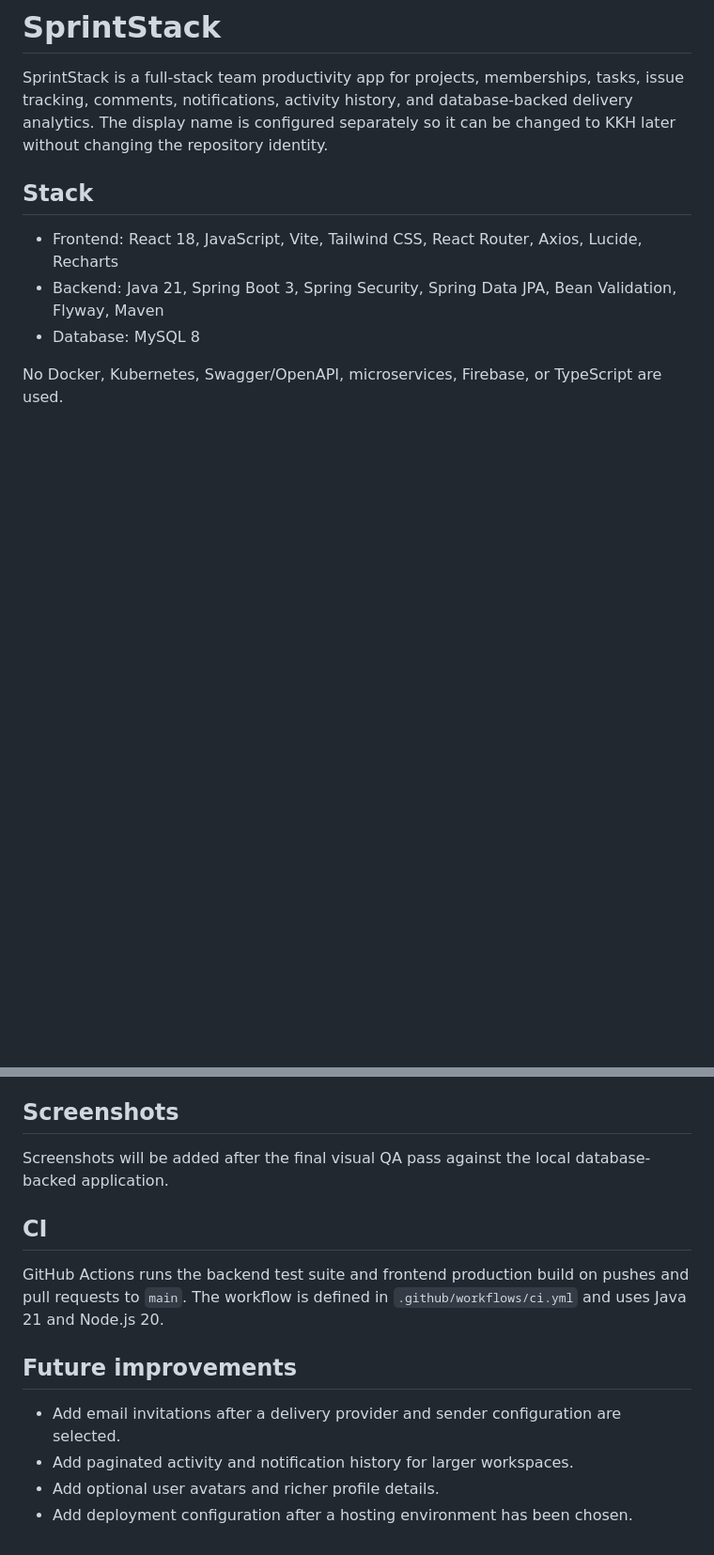
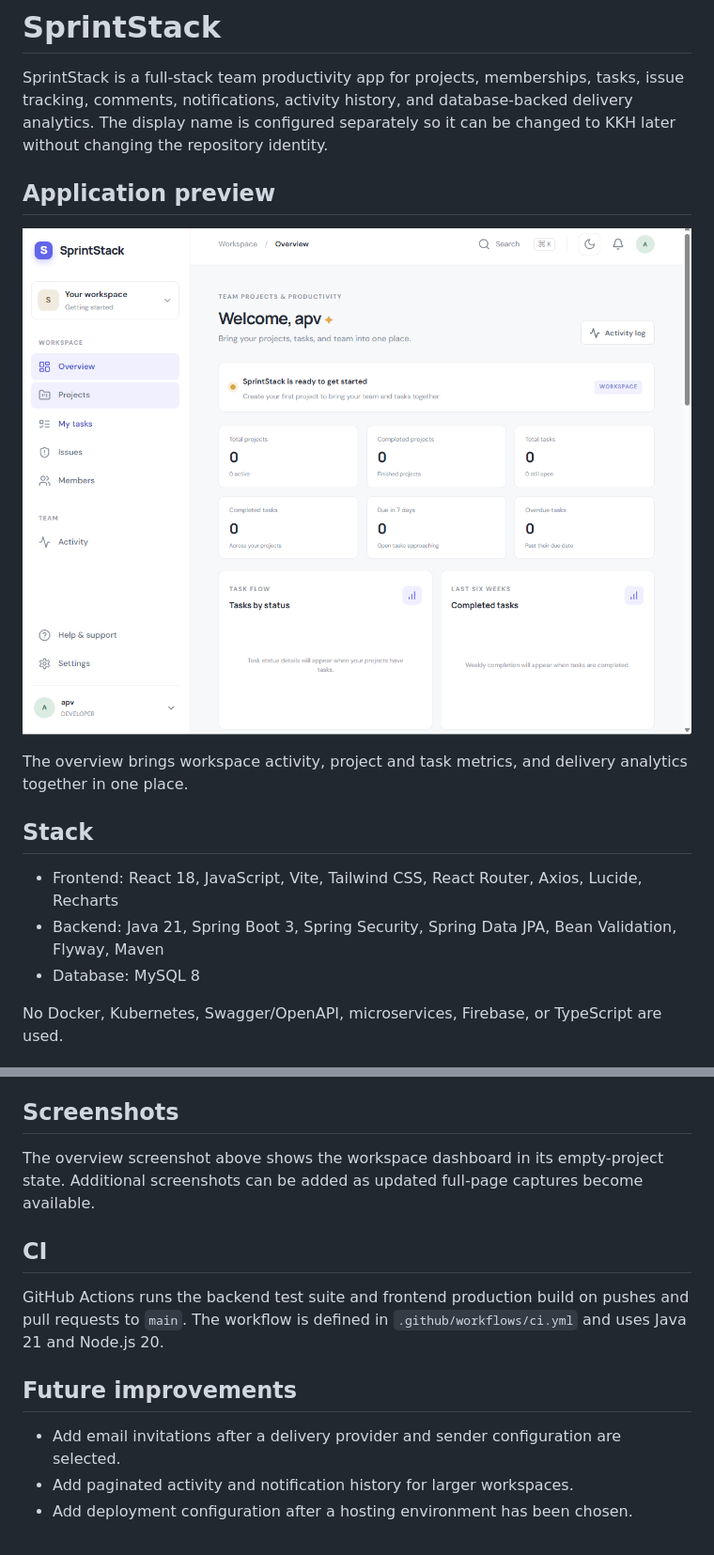
Before and after one commit to apurvakumbhare/SprintStack, a Markdown page: README.md, 2 parts joined by grey strips. Shown at 94% size. Rendered like a GitHub page; pictures changed too: docs/screenshots/workspace-overview.png (added); blank space fills up the shorter version.

Commit message:
docs: add dashboard screenshot and refresh guide

```diff
--- a/README.md
+++ b/README.md
@@ -1,6 +1,12 @@
 # SprintStack
 
 SprintStack is a full-stack team productivity app for projects, memberships, tasks, issue tracking, comments, notifications, activity history, and database-backed delivery analytics. The display name is configured separately so it can be changed to KKH later without changing the repository identity.
+
+## Application preview
+
+![SprintStack workspace overview](docs/screenshots/workspace-overview.png)
+
+The overview brings workspace activity, project and task metrics, and delivery analytics together in one place.
 
 ## Stack
 
@@ -134,7 +142,7 @@ Spring Security → Controllers → Services → JPA repositories
 
 ## Screenshots
 
-Screenshots will be added after the final visual QA pass against the local database-backed application.
+The overview screenshot above shows the workspace dashboard in its empty-project state. Additional screenshots can be added as updated full-page captures become available.
 
 ## CI
 
@@ -144,5 +152,4 @@ GitHub Actions runs the backend test suite and frontend production build on push
 
 - Add email invitations after a delivery provider and sender configuration are selected.
 - Add paginated activity and notification history for larger workspaces.
-- Add optional user avatars and richer profile details.
 - Add deployment configuration after a hosting environment has been chosen.
```
Also changed, not shown: other parts of README.md (+2 -0 lines).
